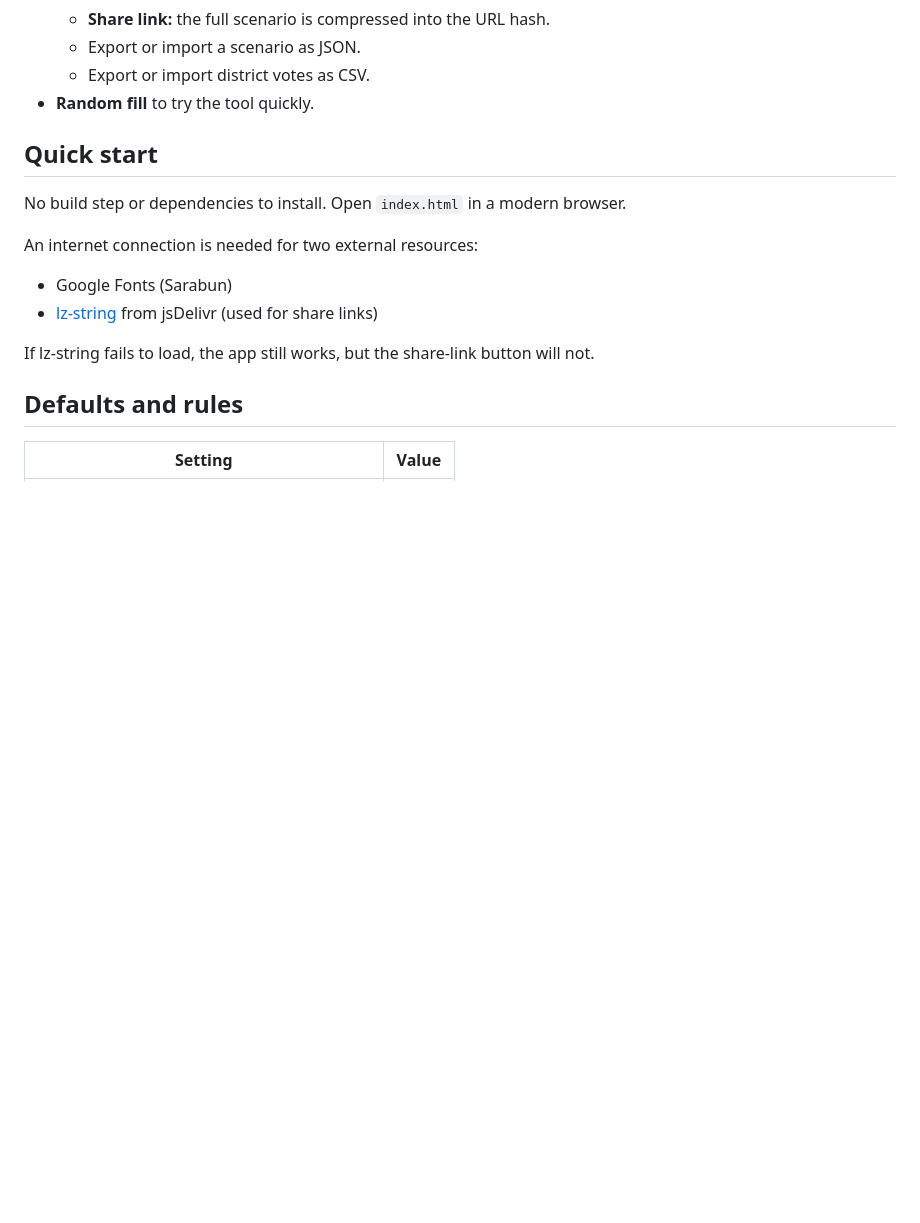
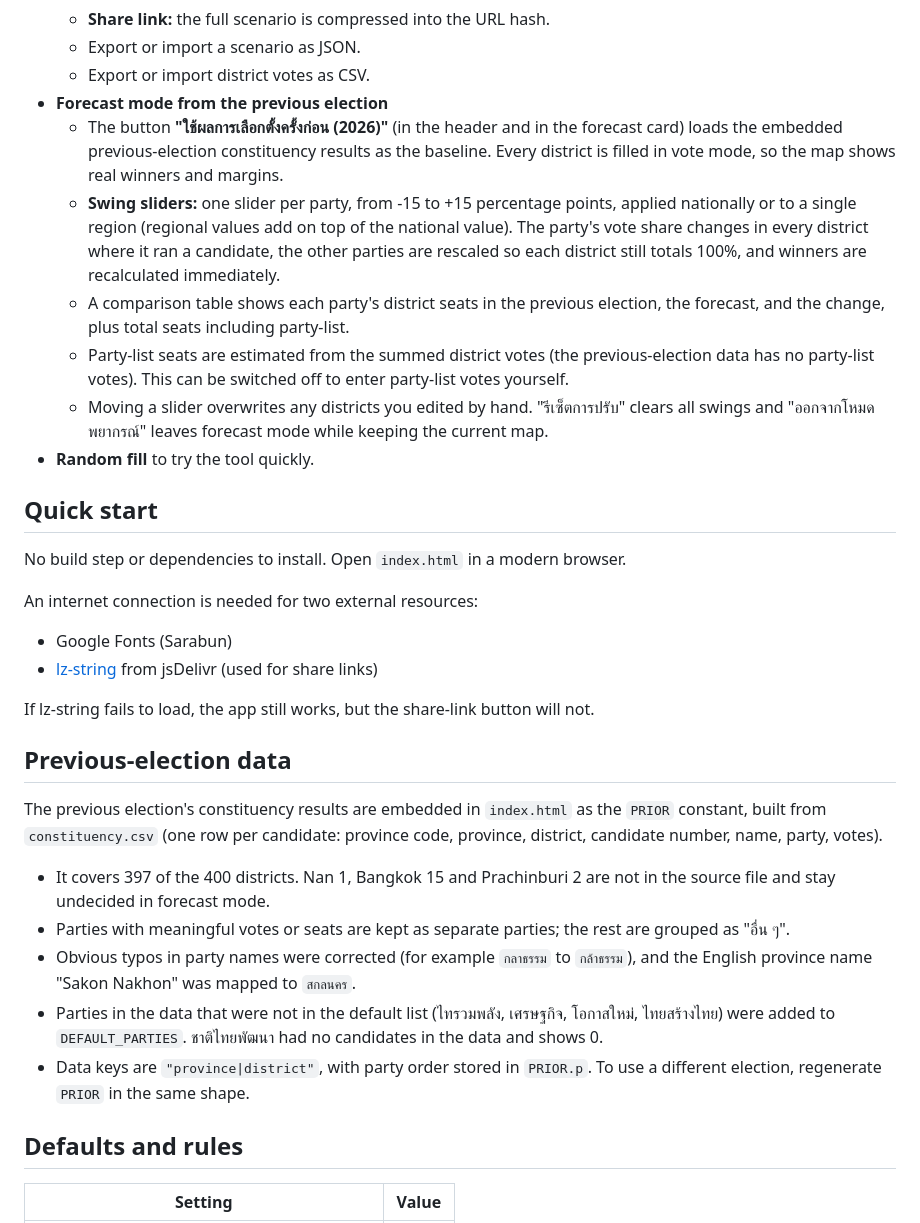
Before and after one commit to kritzy8/thai-election-sim, a Markdown page: README.md, the part around one of its changes. Drawn GitHub-style; blank space fills up the shorter version.

Commit message:
Enhance README with previous-election data information
Added details about previous-election data and its structure, including corrections and party-list allocation.

```diff
--- a/README.md
+++ b/README.md
@@ -23,6 +23,12 @@ The interface is in Thai. This tool is for scenario exploration only. It is not
   - **Share link:** the full scenario is compressed into the URL hash.
   - Export or import a scenario as JSON.
   - Export or import district votes as CSV.
+- **Forecast mode from the previous election**
+  - The button **"ใช้ผลการเลือกตั้งครั้งก่อน (2026)"** (in the header and in the forecast card) loads the embedded previous-election constituency results as the baseline. Every district is filled in vote mode, so the map shows real winners and margins.
+  - **Swing sliders:** one slider per party, from -15 to +15 percentage points, applied nationally or to a single region (regional values add on top of the national value). The party's vote share changes in every district where it ran a candidate, the other parties are rescaled so each district still totals 100%, and winners are recalculated immediately.
+  - A comparison table shows each party's district seats in the previous election, the forecast, and the change, plus total seats including party-list.
+  - Party-list seats are estimated from the summed district votes (the previous-election data has no party-list votes). This can be switched off to enter party-list votes yourself.
+  - Moving a slider overwrites any districts you edited by hand. "รีเซ็ตการปรับ" clears all swings and "ออกจากโหมดพยากรณ์" leaves forecast mode while keeping the current map.
 - **Random fill** to try the tool quickly.
 
 ## Quick start
@@ -35,6 +41,16 @@ An internet connection is needed for two external resources:
 - [lz-string](https://github.com/pieroxy/lz-string) from jsDelivr (used for share links)
 
 If lz-string fails to load, the app still works, but the share-link button will not.
+
+## Previous-election data
+
+The previous election's constituency results are embedded in `index.html` as the `PRIOR` constant, built from `constituency.csv` (one row per candidate: province code, province, district, candidate number, name, party, votes).
+
+- It covers 397 of the 400 districts. Nan 1, Bangkok 15 and Prachinburi 2 are not in the source file and stay undecided in forecast mode.
+- Parties with meaningful votes or seats are kept as separate parties; the rest are grouped as "อื่น ๆ".
+- Obvious typos in party names were corrected (for example `กลาธรรม` to `กล้าธรรม`), and the English province name "Sakon Nakhon" was mapped to `สกลนคร`.
+- Parties in the data that were not in the default list (ไทรวมพลัง, เศรษฐกิจ, โอกาสใหม่, ไทยสร้างไทย) were added to `DEFAULT_PARTIES`. ชาติไทยพัฒนา had no candidates in the data and shows 0.
+- Data keys are `"province|district"`, with party order stored in `PRIOR.p`. To use a different election, regenerate `PRIOR` in the same shape.
 
 ## Defaults and rules
 
```
Also changed, not shown: other parts of README.md (+7 -4 lines).
